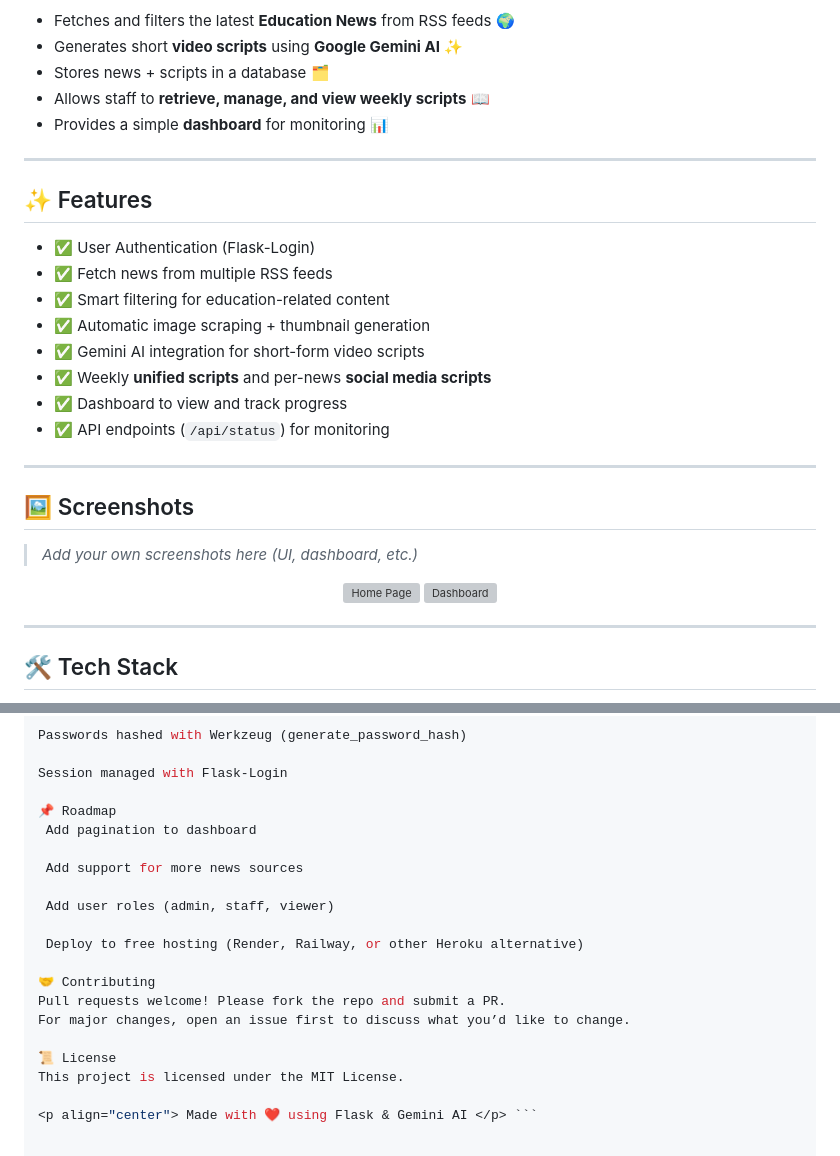
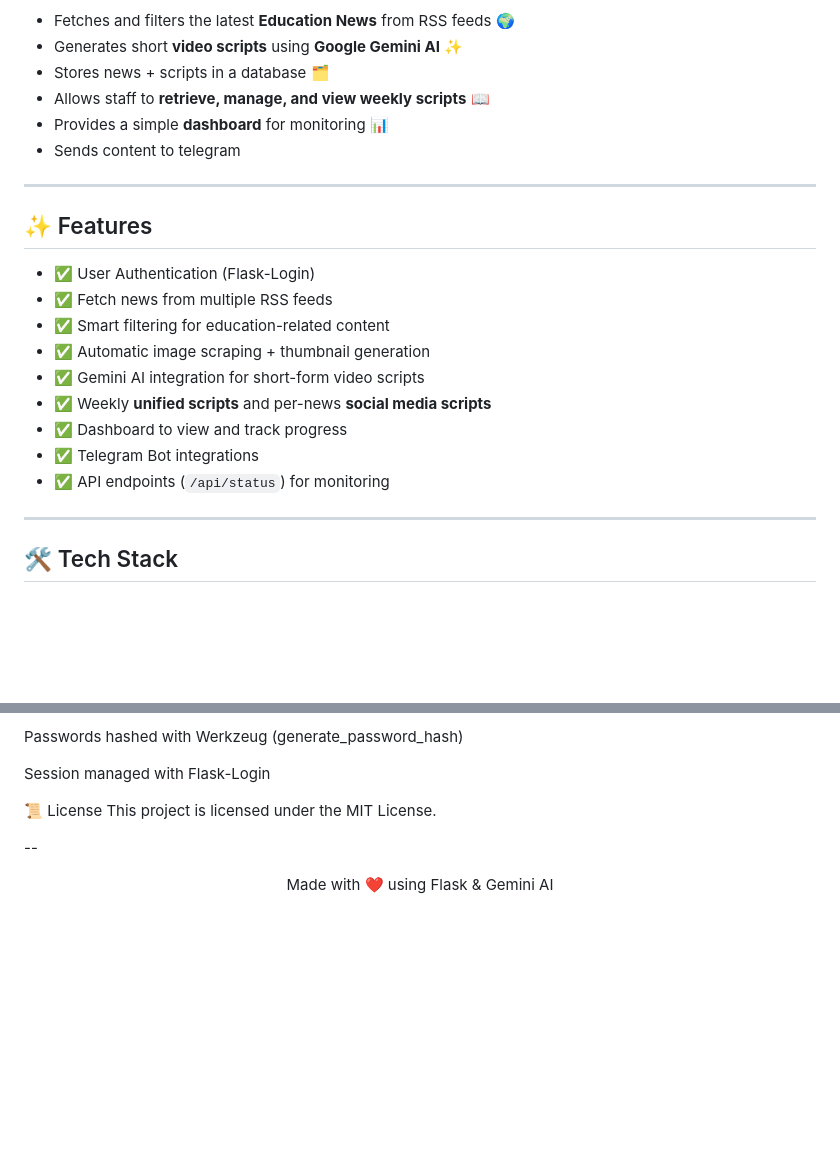
Before and after one commit to Christianboat/news-agregator, a Markdown page: README.md, 2 parts joined by grey strips. Rendered like a GitHub page; blank space fills up the shorter version; grey boxes are pictures that could not be loaded.

````diff
--- a/README.md
+++ b/README.md
@@ -11,6 +11,7 @@ A **Flask-based web application** that:
 - Stores news + scripts in a database 🗂️
 - Allows staff to **retrieve, manage, and view weekly scripts** 📖
 - Provides a simple **dashboard** for monitoring 📊
+- Sends content to telegram
 
 ---
 
@@ -23,20 +24,11 @@ A **Flask-based web application** that:
 - ✅ Gemini AI integration for short-form video scripts
 - ✅ Weekly **unified scripts** and per-news **social media scripts**
 - ✅ Dashboard to view and track progress
+- ✅ Telegram Bot integrations
 - ✅ API endpoints (`/api/status`) for monitoring
 
 ---
 
-## 🖼️ Screenshots
-
-> _Add your own screenshots here (UI, dashboard, etc.)_
-
-<p align="center">
-  <img src="static/images/screenshot1.png" width="400" alt="Home Page"/>
-  <img src="static/images/screenshot2.png" width="400" alt="Dashboard"/>
-</p>
-
----
 
 ## 🛠️ Tech Stack
 
@@ -139,20 +127,9 @@ Passwords hashed with Werkzeug (generate_password_hash)
 
 Session managed with Flask-Login
 
-📌 Roadmap
- Add pagination to dashboard
-
- Add support for more news sources
-
- Add user roles (admin, staff, viewer)
-
- Deploy to free hosting (Render, Railway, or other Heroku alternative)
-
-🤝 Contributing
-Pull requests welcome! Please fork the repo and submit a PR.
-For major changes, open an issue first to discuss what you’d like to change.
 
 📜 License
 This project is licensed under the MIT License.
 
-<p align="center"> Made with ❤️ using Flask & Gemini AI </p> ```
+--
+<p align="center"> Made with ❤️ using Flask & Gemini AI </p>
````
Also changed, not shown: other parts of README.md (+16 -20 lines).
